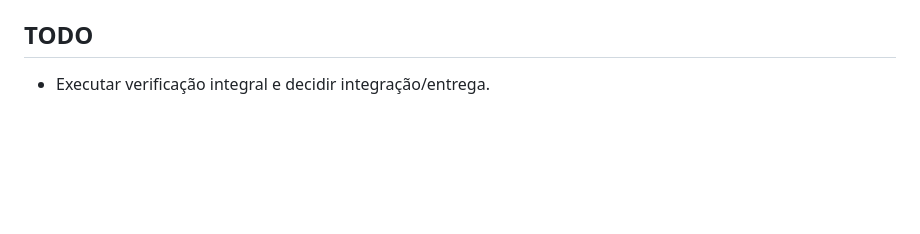
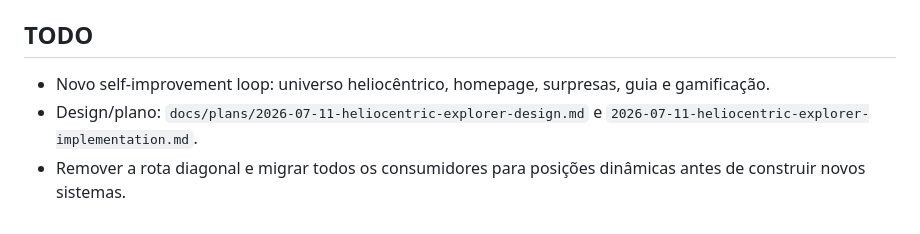
Before and after one commit to rmssantos/solar-system-explorer, a Markdown page: progress.md, the part around the change. Rendered like a GitHub page; blank space fills up the shorter version.

Commit message:
docs: design heliocentric improvement loop

```diff
--- a/progress.md
+++ b/progress.md
@@ -74,4 +74,6 @@ Original prompt: Criar uma app preview separada para explorar uma experiência c
 
 ## TODO
 
-- Executar verificação integral e decidir integração/entrega.
+- Novo self-improvement loop: universo heliocêntrico, homepage, surpresas, guia e gamificação.
+- Design/plano: `docs/plans/2026-07-11-heliocentric-explorer-design.md` e `2026-07-11-heliocentric-explorer-implementation.md`.
+- Remover a rota diagonal e migrar todos os consumidores para posições dinâmicas antes de construir novos sistemas.
```
Also changed, not shown: docs/plans/2026-07-11-heliocentric-explorer-design.md (added, +135 -0 lines), docs/plans/2026-07-11-heliocentric-explorer-implementation.md (added, +170 -0 lines).
